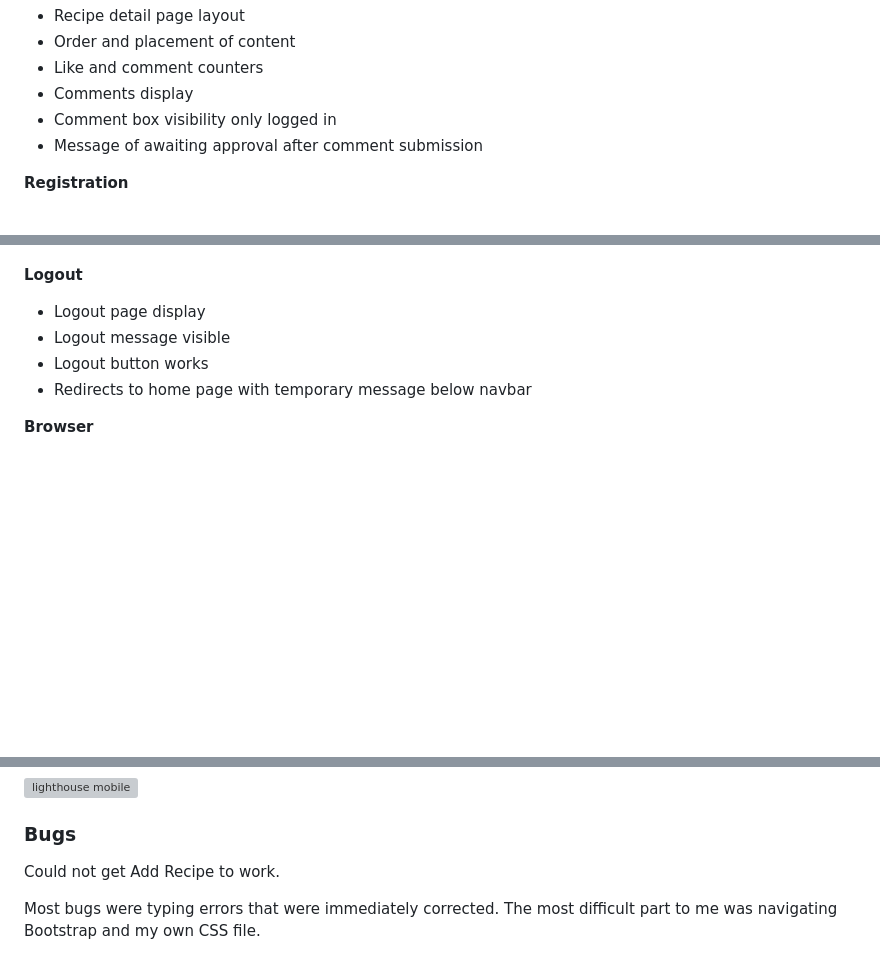
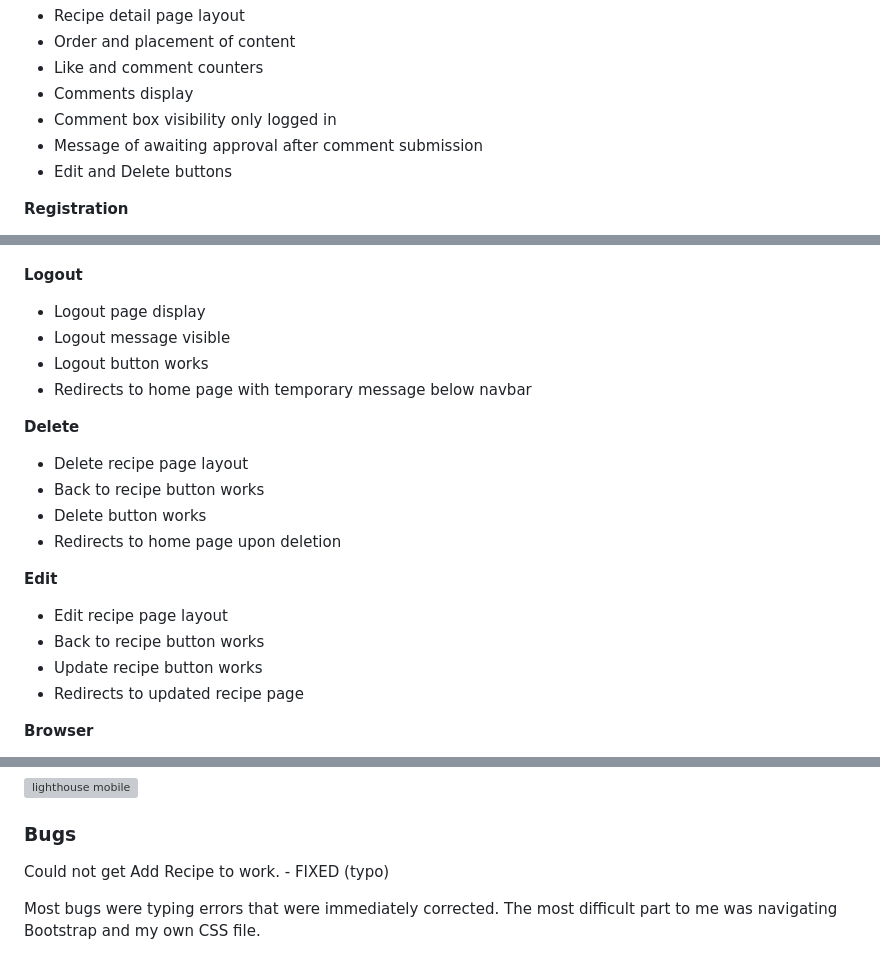
Before and after one commit to Code-Institute-Submissions/saltta-figs_DecResub, a Markdown page: README.md, 3 parts joined by grey strips. GitHub-like rendering; blank space fills up the shorter version; grey boxes are pictures that could not be loaded.

```diff
--- a/README.md
+++ b/README.md
@@ -343,6 +360,7 @@ All tests were performed on Desktop and Mobile devices.
 - Comments display
 - Comment box visibility only logged in
 - Message of awaiting approval after comment submission
+- Edit and Delete buttons
 
 **Registration**
 
@@ -367,6 +385,20 @@ All tests were performed on Desktop and Mobile devices.
 - Logout button works
 - Redirects to home page with temporary message below navbar
 
+**Delete**
+
+- Delete recipe page layout
+- Back to recipe button works
+- Delete button works
+- Redirects to home page upon deletion
+
+**Edit**
+
+- Edit recipe page layout
+- Back to recipe button works
+- Update recipe button works
+- Redirects to updated recipe page
+
 **Browser**
 
 - Chrome
@@ -385,7 +417,7 @@ And mobile version of the site:
 
 ### Bugs
 
-Could not get Add Recipe to work.
+Could not get Add Recipe to work. - FIXED (typo)
 
 Most bugs were typing errors that were immediately corrected. The most difficult part to me was navigating Bootstrap and my own CSS file.
 
```
Also changed, not shown: other parts of README.md (+21 -1 lines), media/deletepage.jpg (added), media/editdeletebtn.jpg (added), media/updatepage.jpg (added).
